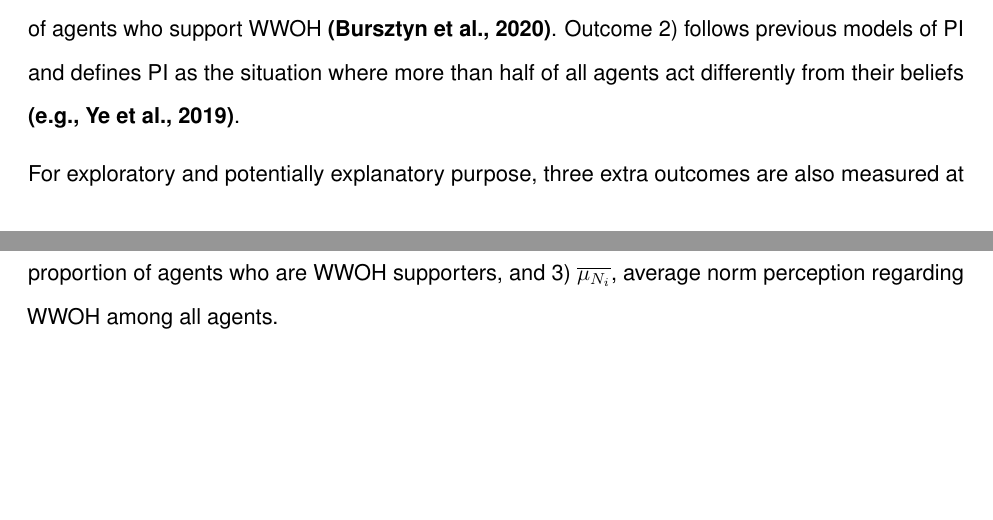
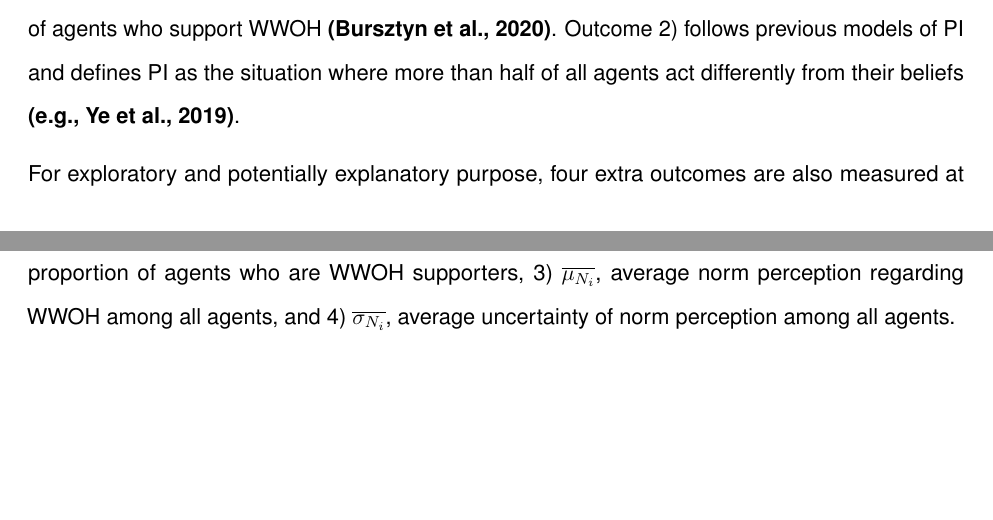
Before and after one commit to ellen-ying/LSE_dissertation, a LaTeX document (submission/49045.EO.tex): two parts of pages 16 and 17 of 21, joined at a grey line, cut so that both start at the same text. Compiled offline with pdfLaTeX.

```diff
--- a/submission/49045.EO.tex
+++ b/submission/49045.EO.tex
@@ -746,12 +746,13 @@
 situation where more than half of all agents act differently from their
 beliefs \textbf{(e.g., Ye et al., 2019)}.
 
-For exploratory and potentially explanatory purpose, three extra
-outcomes are also measured at each time step: 1) \(\overline{B_i}\),
-average beliefs regarding WWOH among all agents, 2)
-\(P_s = P(B_i \ge 0.5)\), proportion of agents who are WWOH supporters,
-and 3) \(\overline{\mu_{N_i}}\), average norm perception regarding WWOH
-among all agents.
+For exploratory and potentially explanatory purpose, four extra outcomes
+are also measured at each time step: 1) \(\overline{B_i}\), average
+beliefs regarding WWOH among all agents, 2) \(P_s = P(B_i \ge 0.5)\),
+proportion of agents who are WWOH supporters, 3)
+\(\overline{\mu_{N_i}}\), average norm perception regarding WWOH among
+all agents, and 4) \(\overline{\sigma_{N_i}}\), average uncertainty of
+norm perception among all agents.
 
 \newpage
 
```
Also changed, not shown: submission/49045.EO.pdf, 4 other files.
